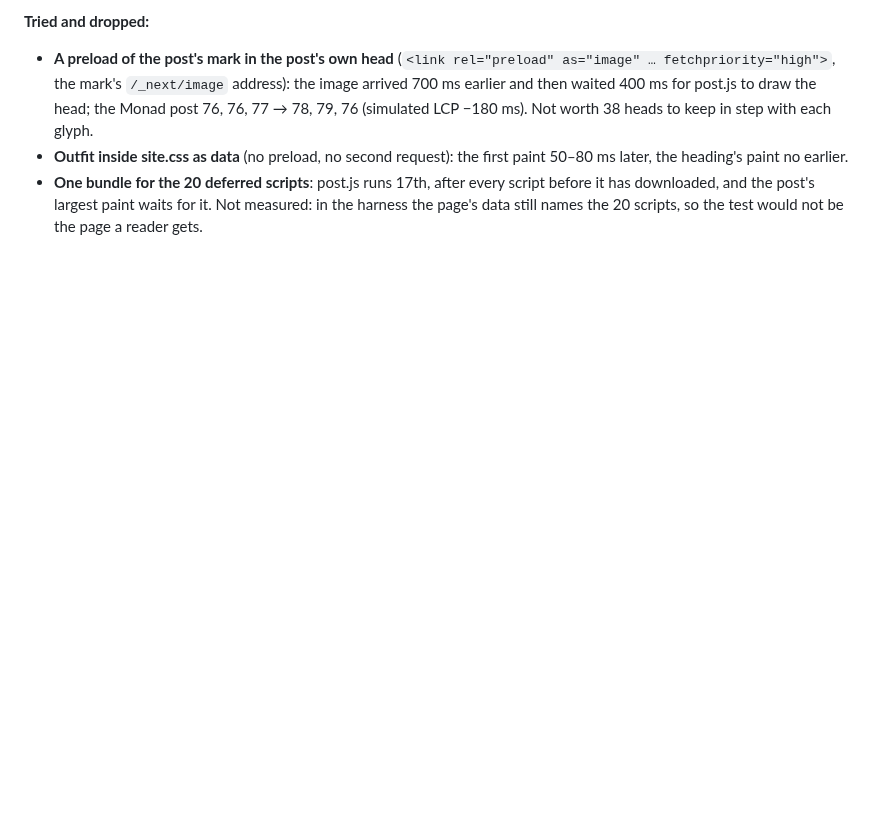
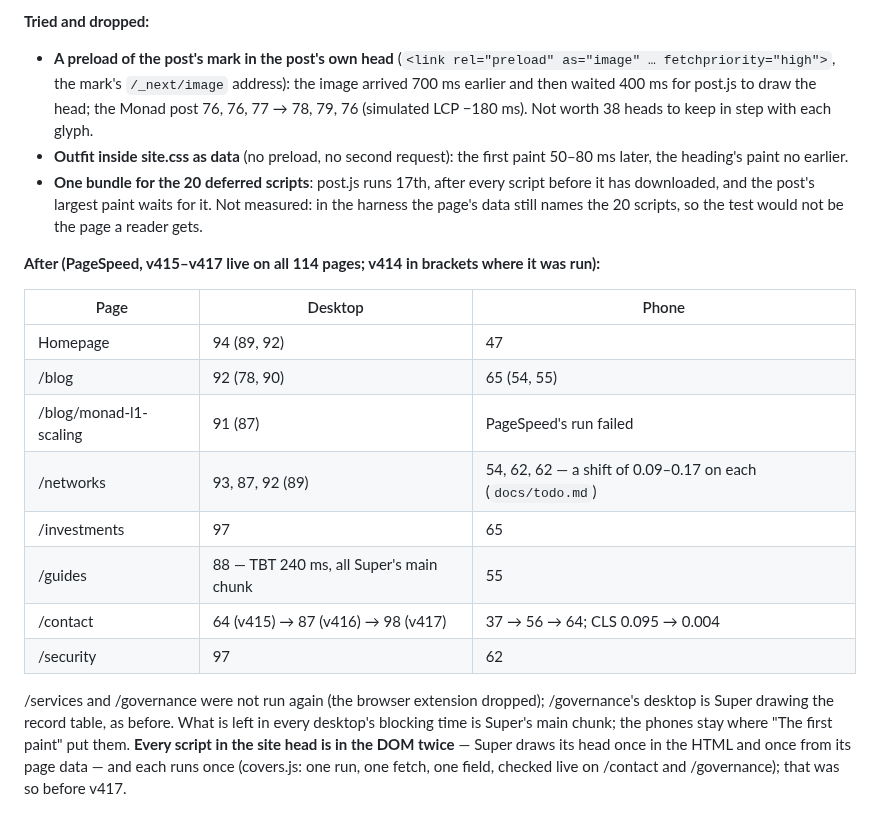
Before and after one commit to encapsulate-xyz/website-css, a Markdown page: docs/audit.md, the part around the change. GitHub-like rendering; blank space fills up the shorter version.

Commit message:
docs: PageSpeed after v415-v417, and /networks' phone shift as a TODO
Co-Authored-By: Claude Opus 5.5 <noreply@anthropic.com>

```diff
--- a/docs/audit.md
+++ b/docs/audit.md
@@ -479,3 +479,22 @@ on /networks) and the boxes of its first seven blocks, on nine pages at 412 and
 - **One bundle for the 20 deferred scripts**: post.js runs 17th, after every script before it has downloaded, and the
   post's largest paint waits for it. Not measured: in the harness the page's data still names the 20 scripts, so the
   test would not be the page a reader gets.
+
+**After (PageSpeed, v415–v417 live on all 114 pages; v414 in brackets where it was run):**
+
+| Page | Desktop | Phone |
+|---|---|---|
+| Homepage | 94 (89, 92) | 47 |
+| /blog | 92 (78, 90) | 65 (54, 55) |
+| /blog/monad-l1-scaling | 91 (87) | PageSpeed's run failed |
+| /networks | 93, 87, 92 (89) | 54, 62, 62 — a shift of 0.09–0.17 on each (`docs/todo.md`) |
+| /investments | 97 | 65 |
+| /guides | 88 — TBT 240 ms, all Super's main chunk | 55 |
+| /contact | 64 (v415) → 87 (v416) → 98 (v417) | 37 → 56 → 64; CLS 0.095 → 0.004 |
+| /security | 97 | 62 |
+
+/services and /governance were not run again (the browser extension dropped); /governance's desktop is Super drawing
+the record table, as before. What is left in every desktop's blocking time is Super's main chunk; the phones stay where
+"The first paint" put them. **Every script in the site head is in the DOM twice** — Super draws its head once in the
+HTML and once from its page data — and each runs once (covers.js: one run, one fetch, one field, checked live on
+/contact and /governance); that was so before v417.
```
Also changed, not shown: docs/todo.md (+11 -0 lines).
